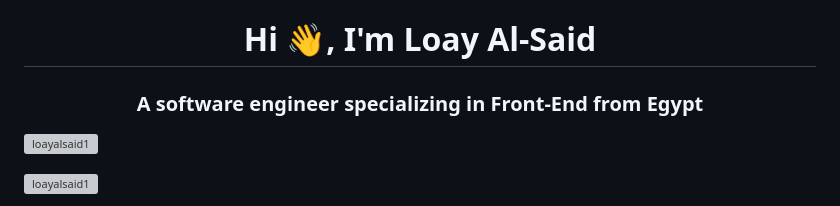
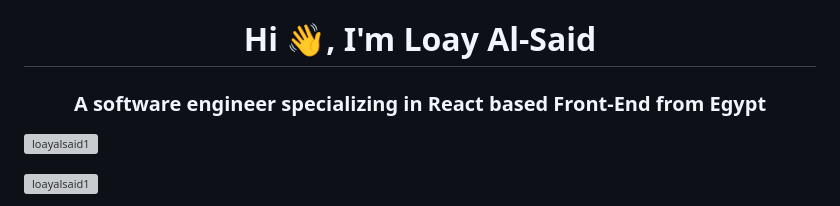
Before and after one commit to loayalsaid1/loayalsaid1, a Markdown page: README.md, the part around the change. Rendered like a GitHub page; grey boxes are pictures that could not be loaded.

```diff
--- a/README.md
+++ b/README.md
@@ -1,5 +1,5 @@
 <h1 align="center">Hi 👋, I'm Loay Al-Said</h1>
-<h3 align="center">A software engineer specializing in Front-End from Egypt</h3>
+<h3 align="center">A software engineer specializing in React based Front-End from Egypt</h3>
 
 <p align="left"> <a href="https://github.com/ryo-ma/github-profile-trophy"><img src="https://github-profile-trophy.vercel.app/?username=loayalsaid1" alt="loayalsaid1" /></a> </p>
 
```
